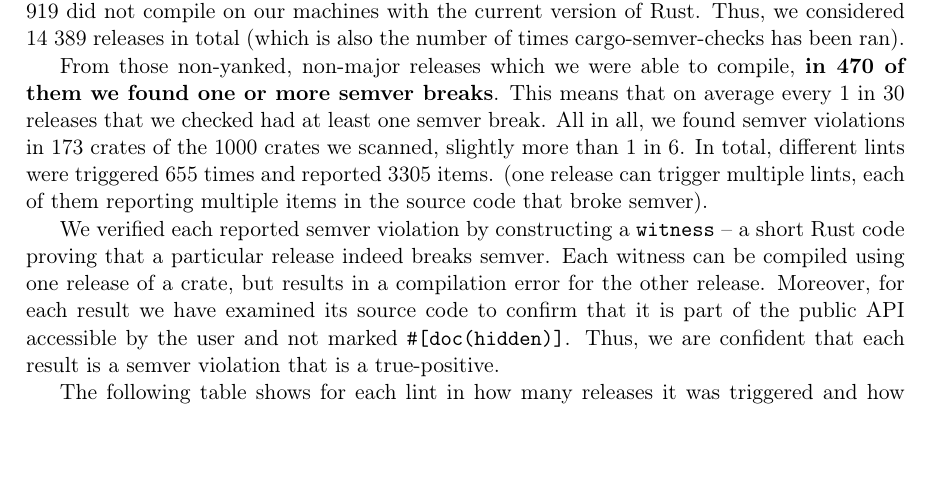
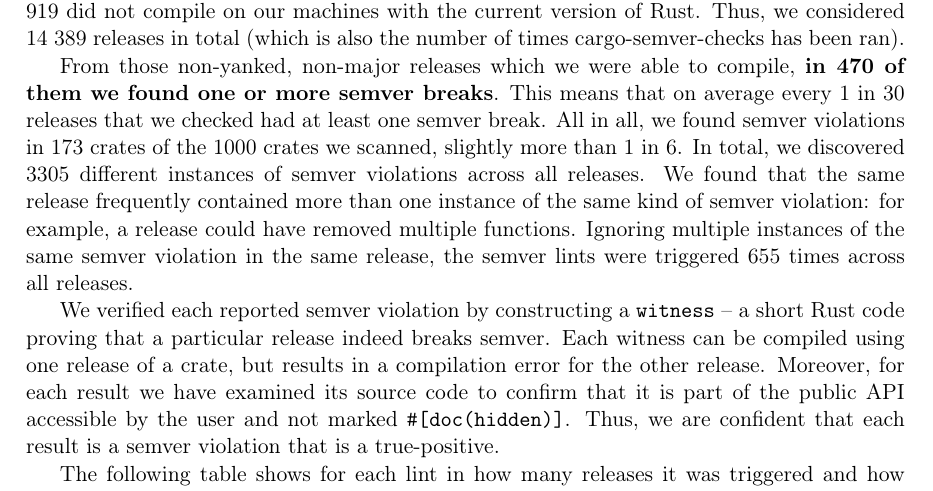
Before and after one commit to tonowak/bachelors-thesis, a LaTeX thesis (thesis-en.tex): part of page 31 of 45, cut so that both start at the same text, the shorter picture padded with empty space. Compiled offline with pdfLaTeX.

Commit message:
Better explanation of no. times lints were triggered

```diff
--- a/thesis-en.tex
+++ b/thesis-en.tex
@@ -771,8 +771,10 @@ From those non-yanked, non-major releases which we were able to compile,
 \textbf{in 470 of them we found one or more semver breaks}.
 This means that on average every 1 in 30 releases that we checked had at least one semver break.
 All in all, we found semver violations in 173 crates of the 1000 crates we scanned, slightly more than 1 in 6.
-In total, different lints were triggered 655 times and reported 3305 items.
-(one release can trigger multiple lints, each of them reporting multiple items in the source code that broke semver).
+In total, we discovered 3305 different instances of semver violations across all releases.
+We found that the same release frequently contained more than one instance of the same kind of semver violation:
+for example, a release could have removed multiple functions. Ignoring multiple instances
+of the same semver violation in the same release, the semver lints were triggered 655 times across all releases.
 
 We verified each reported semver violation by constructing a \texttt{witness} -- a short Rust code
 proving that a particular release indeed breaks semver.
```
